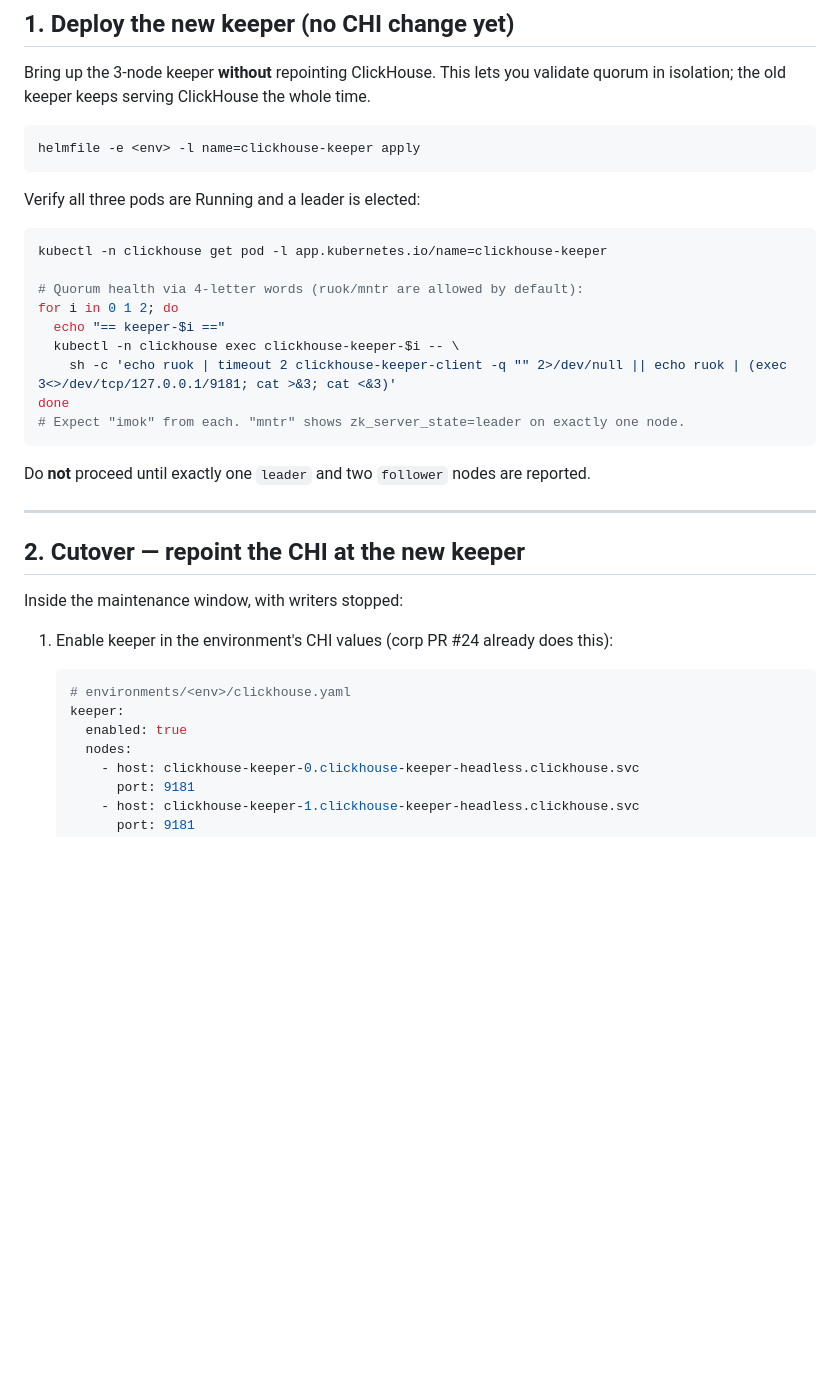
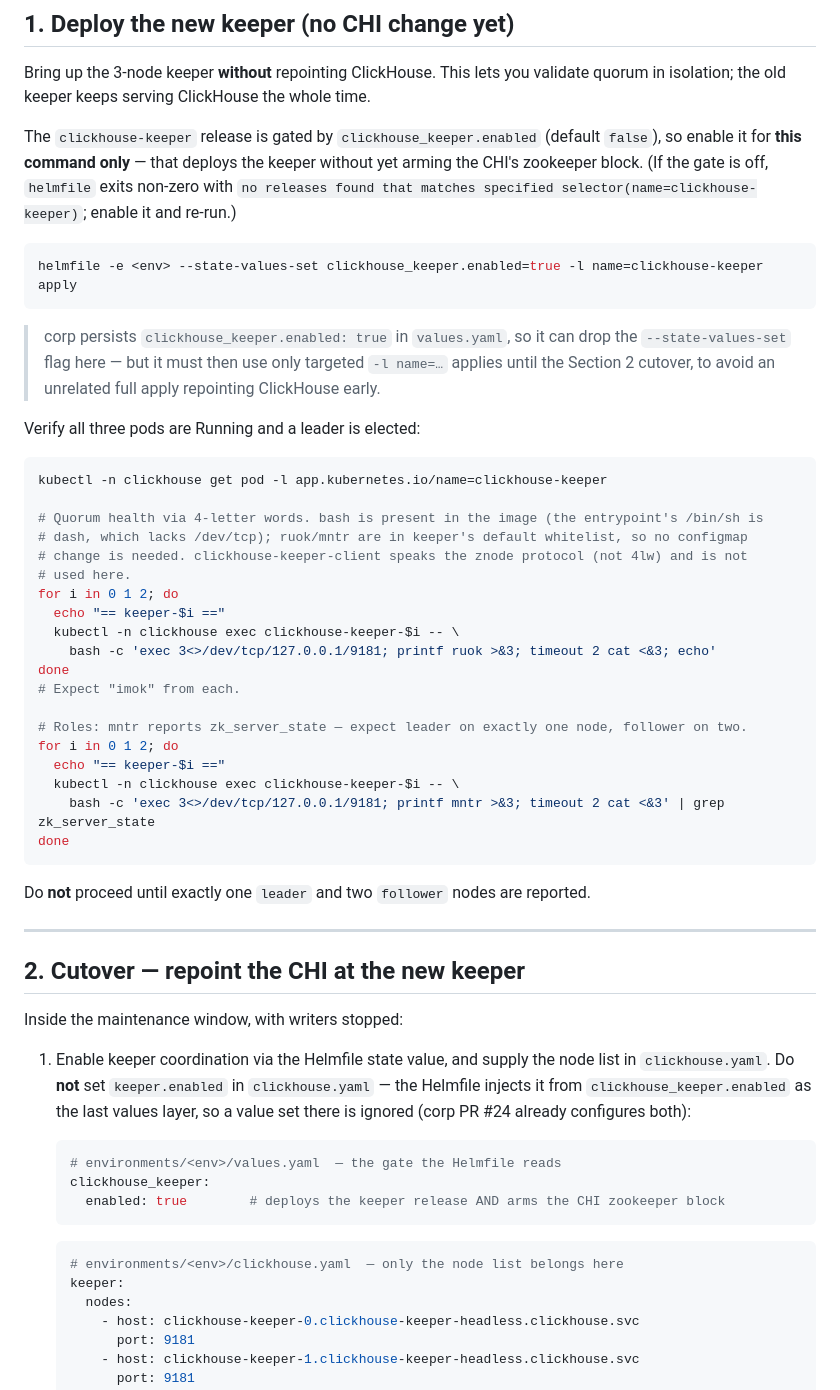
Before and after one commit to YoonsungNam/gpu-mon, a Markdown page: docs/clickhouse-keeper-migration.md, the part around one of its changes. Rendered like a GitHub page; blank space fills up the shorter version.

````diff
--- a/docs/clickhouse-keeper-migration.md
+++ b/docs/clickhouse-keeper-migration.md
@@ -48,22 +63,41 @@ ORDER BY database, table;
 Bring up the 3-node keeper **without** repointing ClickHouse. This lets you validate quorum
 in isolation; the old keeper keeps serving ClickHouse the whole time.
 
+The `clickhouse-keeper` release is gated by `clickhouse_keeper.enabled` (default `false`), so
+enable it for **this command only** — that deploys the keeper without yet arming the CHI's
+zookeeper block. (If the gate is off, `helmfile` exits non-zero with `no releases found that
+matches specified selector(name=clickhouse-keeper)`; enable it and re-run.)
+
 ```sh
-helmfile -e <env> -l name=clickhouse-keeper apply
+helmfile -e <env> --state-values-set clickhouse_keeper.enabled=true -l name=clickhouse-keeper apply
 ```
+
+> corp persists `clickhouse_keeper.enabled: true` in `values.yaml`, so it can drop the
+> `--state-values-set` flag here — but it must then use only targeted `-l name=…` applies
+> until the Section 2 cutover, to avoid an unrelated full apply repointing ClickHouse early.
 
 Verify all three pods are Running and a leader is elected:
 
 ```sh
 kubectl -n clickhouse get pod -l app.kubernetes.io/name=clickhouse-keeper
 
-# Quorum health via 4-letter words (ruok/mntr are allowed by default):
+# Quorum health via 4-letter words. bash is present in the image (the entrypoint's /bin/sh is
+# dash, which lacks /dev/tcp); ruok/mntr are in keeper's default whitelist, so no configmap
+# change is needed. clickhouse-keeper-client speaks the znode protocol (not 4lw) and is not
+# used here.
 for i in 0 1 2; do
   echo "== keeper-$i =="
   kubectl -n clickhouse exec clickhouse-keeper-$i -- \
-    sh -c 'echo ruok | timeout 2 clickhouse-keeper-client -q "" 2>/dev/null || echo ruok | (exec 3<>/dev/tcp/127.0.0.1/9181; cat >&3; cat <&3)'
+    bash -c 'exec 3<>/dev/tcp/127.0.0.1/9181; printf ruok >&3; timeout 2 cat <&3; echo'
 done
-# Expect "imok" from each. "mntr" shows zk_server_state=leader on exactly one node.
+# Expect "imok" from each.
+
+# Roles: mntr reports zk_server_state — expect leader on exactly one node, follower on two.
+for i in 0 1 2; do
+  echo "== keeper-$i =="
+  kubectl -n clickhouse exec clickhouse-keeper-$i -- \
+    bash -c 'exec 3<>/dev/tcp/127.0.0.1/9181; printf mntr >&3; timeout 2 cat <&3' | grep zk_server_state
+done
 ```
 
 Do **not** proceed until exactly one `leader` and two `follower` nodes are reported.
@@ -74,12 +108,20 @@ Do **not** proceed until exactly one `leader` and two `follower` nodes are repor
 
 Inside the maintenance window, with writers stopped:
 
-1. Enable keeper in the environment's CHI values (corp PR #24 already does this):
+1. Enable keeper coordination via the Helmfile state value, and supply the node list in
+   `clickhouse.yaml`. Do **not** set `keeper.enabled` in `clickhouse.yaml` — the Helmfile
+   injects it from `clickhouse_keeper.enabled` as the last values layer, so a value set there
+   is ignored (corp PR #24 already configures both):
 
    ```yaml
-   # environments/<env>/clickhouse.yaml
+   # environments/<env>/values.yaml  — the gate the Helmfile reads
+   clickhouse_keeper:
+     enabled: true        # deploys the keeper release AND arms the CHI zookeeper block
+   ```
+
+   ```yaml
+   # environments/<env>/clickhouse.yaml  — only the node list belongs here
    keeper:
-     enabled: true
      nodes:
        - host: clickhouse-keeper-0.clickhouse-keeper-headless.clickhouse.svc
          port: 9181
````
Also changed, not shown: other parts of docs/clickhouse-keeper-migration.md (+84 -21 lines).
